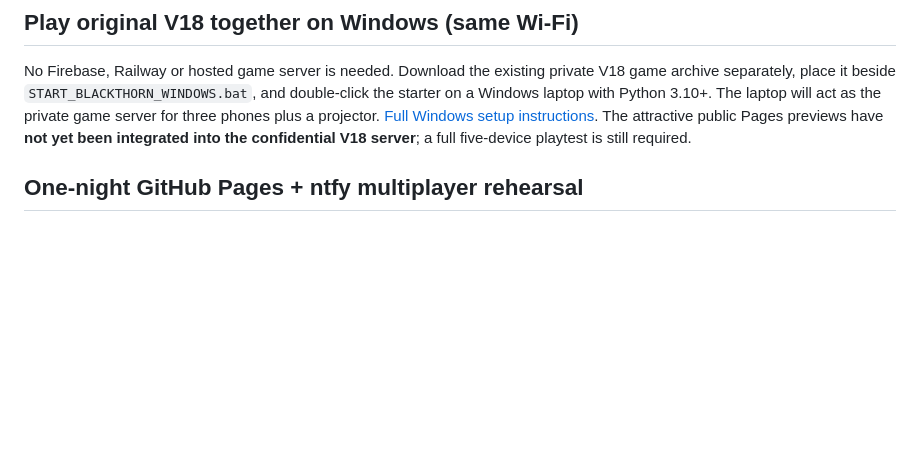
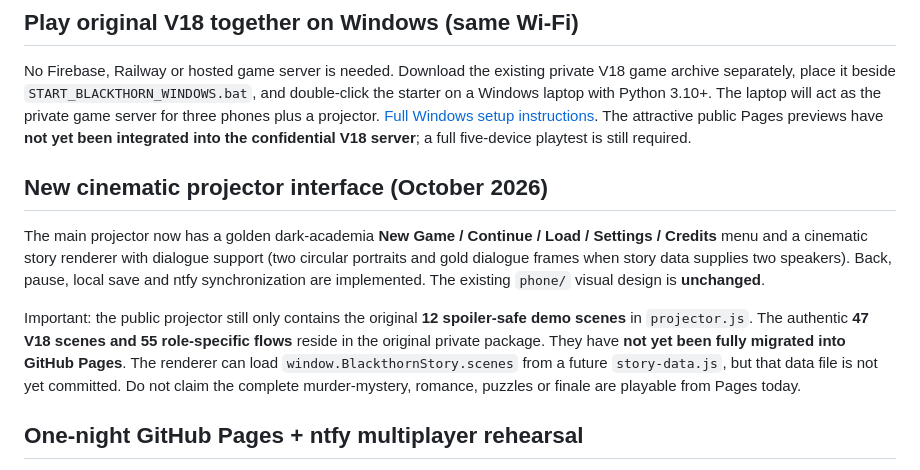
Before and after one commit to FlorineDeSpiegeleer/Blackthorn, a Markdown page: README.md, the part around the change. Drawn GitHub-style; blank space fills up the shorter version.

Commit message:
Report cinematic projector completion and outstanding canonical V18 story migration

```diff
--- a/README.md
+++ b/README.md
@@ -18,6 +18,12 @@ These URLs require GitHub Pages to be enabled and the new deployment to finish.
 ## Play original V18 together on Windows (same Wi-Fi)
 
 No Firebase, Railway or hosted game server is needed. Download the existing private V18 game archive separately, place it beside `START_BLACKTHORN_WINDOWS.bat`, and double-click the starter on a Windows laptop with Python 3.10+. The laptop will act as the private game server for three phones plus a projector. [Full Windows setup instructions](PRIVATE_LAN_GAME_SETUP.md). The attractive public Pages previews have **not yet been integrated into the confidential V18 server**; a full five-device playtest is still required.
+
+## New cinematic projector interface (October 2026)
+
+The main projector now has a golden dark-academia **New Game / Continue / Load / Settings / Credits** menu and a cinematic story renderer with dialogue support (two circular portraits and gold dialogue frames when story data supplies two speakers). Back, pause, local save and ntfy synchronization are implemented. The existing `phone/` visual design is **unchanged**.
+
+Important: the public projector still only contains the original **12 spoiler-safe demo scenes** in `projector.js`. The authentic **47 V18 scenes and 55 role-specific flows** reside in the original private package. They have **not yet been fully migrated into GitHub Pages**. The renderer can load `window.BlackthornStory.scenes` from a future `story-data.js`, but that data file is not yet committed. Do not claim the complete murder-mystery, romance, puzzles or finale are playable from Pages today.
 
 ## One-night GitHub Pages + ntfy multiplayer rehearsal
 
```
